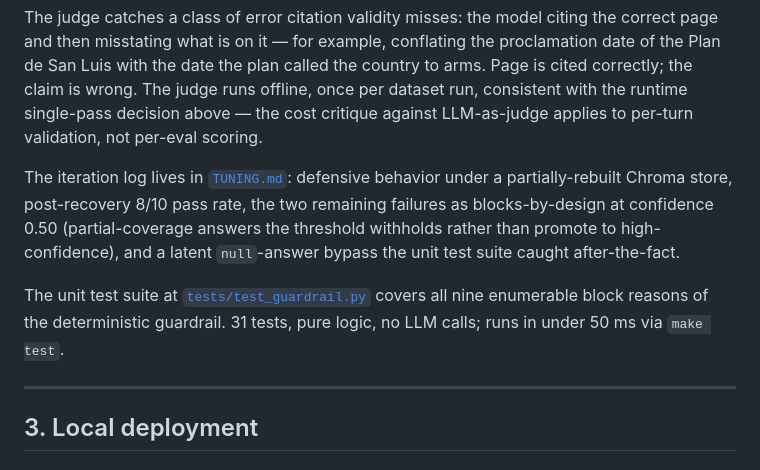
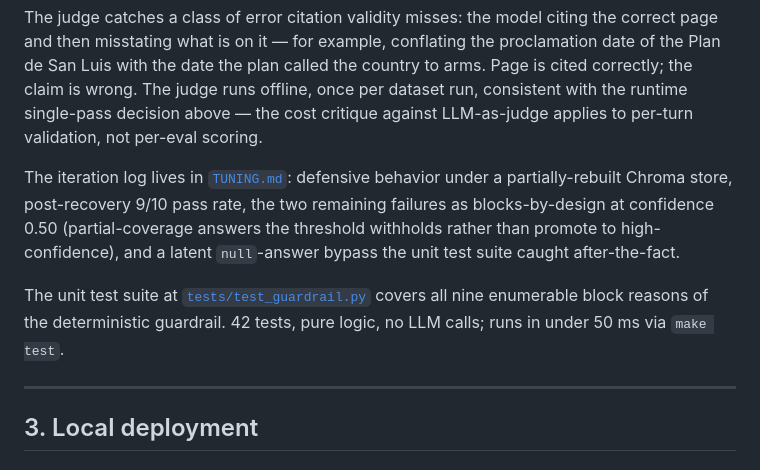
Before and after one commit to endybits/stori-genai-challenge-rag, a Markdown page: README.md, the part around the change. Drawn GitHub-style.

Commit message:
fix: update iteration log and unit test suite details in README for accuracy

```diff
--- a/README.md
+++ b/README.md
@@ -109,9 +109,9 @@ It scores **behavior match** (block vs answer), **tool selection** (was the retr
 
 The judge catches a class of error citation validity misses: the model citing the correct page and then misstating what is on it — for example, conflating the proclamation date of the Plan de San Luis with the date the plan called the country to arms. Page is cited correctly; the claim is wrong. The judge runs offline, once per dataset run, consistent with the runtime single-pass decision above — the cost critique against LLM-as-judge applies to per-turn validation, not per-eval scoring.
 
-The iteration log lives in [`TUNING.md`](TUNING.md): defensive behavior under a partially-rebuilt Chroma store, post-recovery 8/10 pass rate, the two remaining failures as blocks-by-design at confidence 0.50 (partial-coverage answers the threshold withholds rather than promote to high-confidence), and a latent `null`-answer bypass the unit test suite caught after-the-fact.
+The iteration log lives in [`TUNING.md`](TUNING.md): defensive behavior under a partially-rebuilt Chroma store, post-recovery 9/10 pass rate, the two remaining failures as blocks-by-design at confidence 0.50 (partial-coverage answers the threshold withholds rather than promote to high-confidence), and a latent `null`-answer bypass the unit test suite caught after-the-fact.
 
-The unit test suite at [`tests/test_guardrail.py`](tests/test_guardrail.py) covers all nine enumerable block reasons of the deterministic guardrail. 31 tests, pure logic, no LLM calls; runs in under 50 ms via `make test`.
+The unit test suite at [`tests/test_guardrail.py`](tests/test_guardrail.py) covers all nine enumerable block reasons of the deterministic guardrail. 42 tests, pure logic, no LLM calls; runs in under 50 ms via `make test`.
 
 ---
 
```
